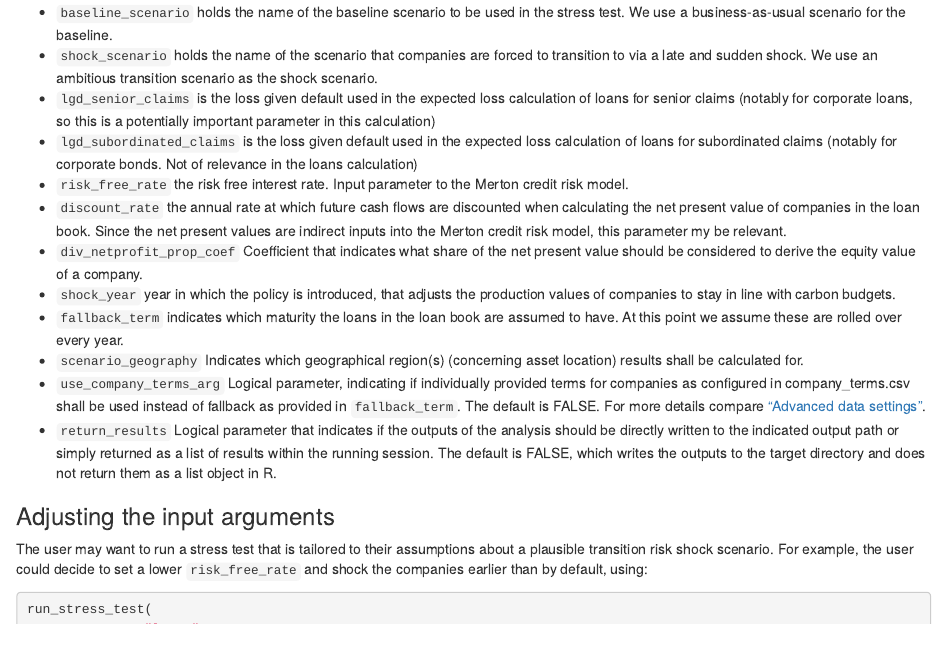
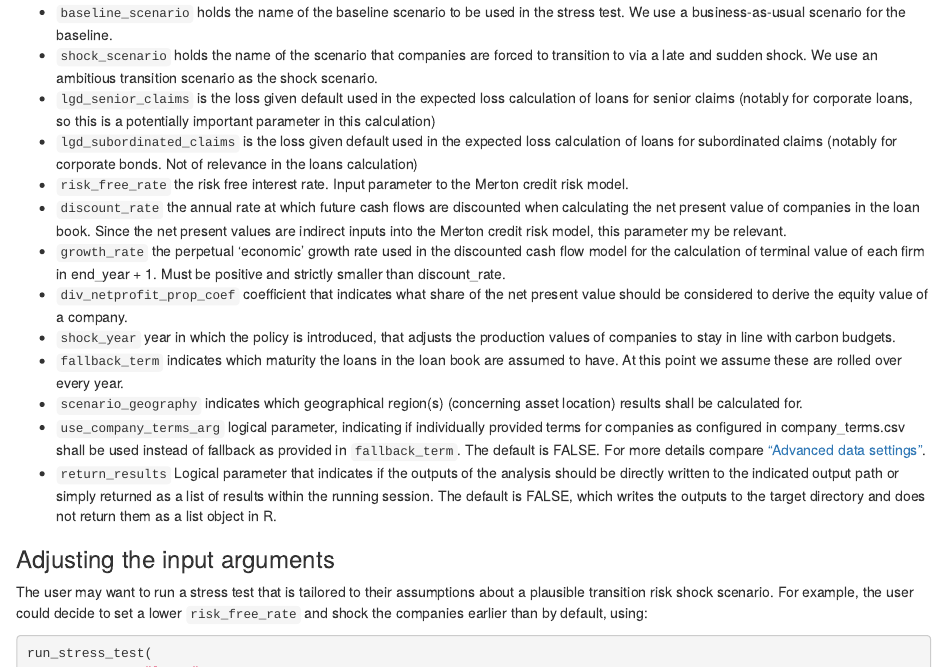
Before and after one commit to 2DegreesInvesting/r2dii.climate.stress.test, an R Markdown document (vignettes/articles/03-run-stress-test.Rmd): the page in a window 1100 px wide, from 1590 px down. Rendered offline with R 4.5, knitr and Pandoc, with nearby package versions.

Commit message:
Vignette update: adding the terminal value growth rate to the list of parameters (#391)
* adding the growth rate to the list of parameters

* addiing a mention to vignette 05

```diff
--- a/vignettes/articles/03-run-stress-test.Rmd
+++ b/vignettes/articles/03-run-stress-test.Rmd
@@ -105,15 +105,18 @@ credit risk model.
 calculating the net present value of companies in the loan book. Since the net
 present values are indirect inputs into the Merton credit risk model, this
 parameter my be relevant.
-* `div_netprofit_prop_coef` Coefficient that indicates what share of the net
+* `growth_rate` the perpetual 'economic' growth rate used in the discounted
+cash flow model for the calculation of terminal value of each firm in end_year + 1.
+Must be positive and strictly smaller than discount_rate.
+* `div_netprofit_prop_coef` coefficient that indicates what share of the net
 present value should be considered to derive the equity value of a company.
 * `shock_year` year in which the policy is introduced, that adjusts the
 production values of companies to stay in line with carbon budgets.
 * `fallback_term` indicates which maturity the loans in the loan book are
 assumed to have. At this point we assume these are rolled over every year.
-* `scenario_geography` Indicates which geographical region(s) (concerning asset
+* `scenario_geography` indicates which geographical region(s) (concerning asset
 location) results shall be calculated for.
-* `use_company_terms_arg` Logical parameter, indicating if individually provided
+* `use_company_terms_arg` logical parameter, indicating if individually provided
 terms for companies as configured in company_terms.csv shall be used instead of
 fallback as provided in `fallback_term`. The default is FALSE. For more details
 compare ["Advanced data
```
Also changed, not shown: vignettes/articles/05-read-the-outputs.Rmd (+6 -3 lines).
